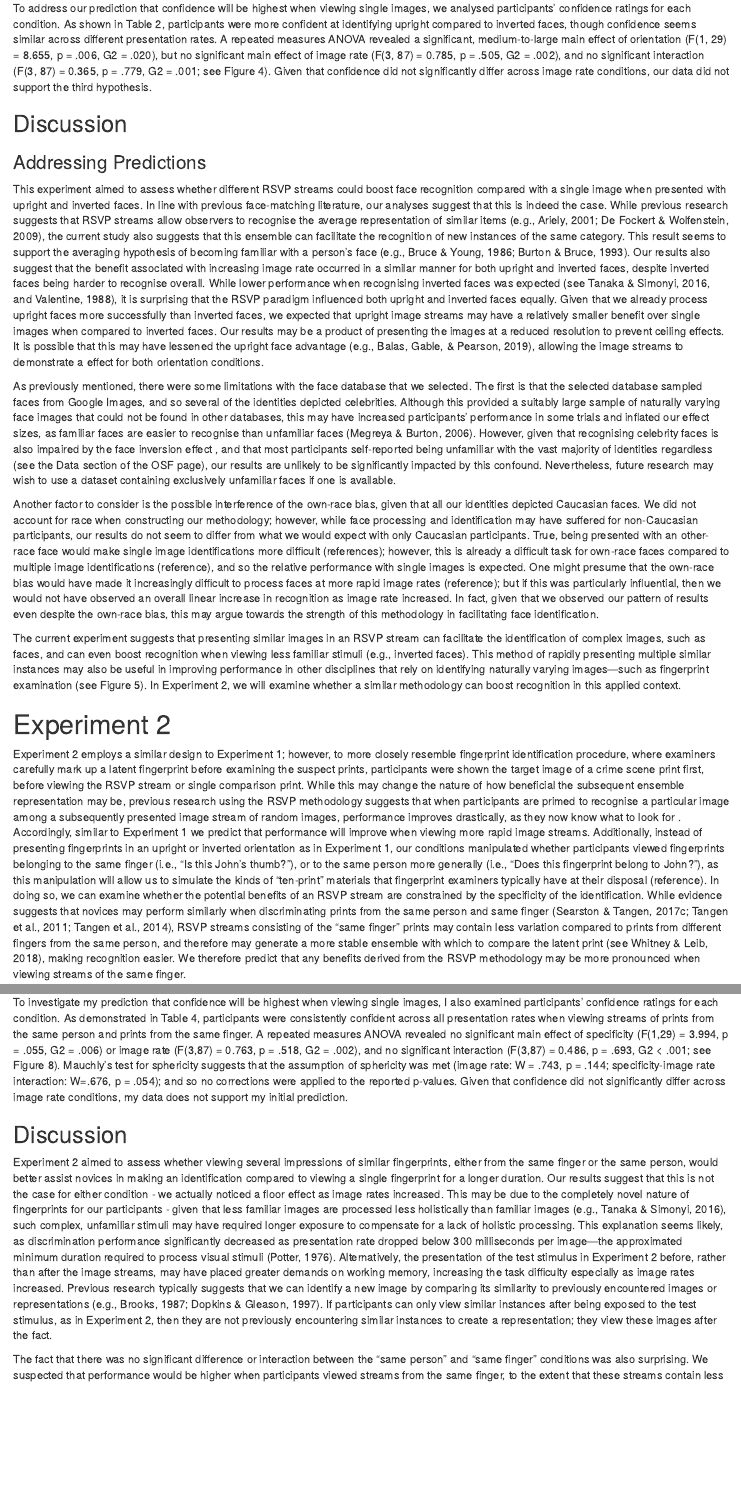
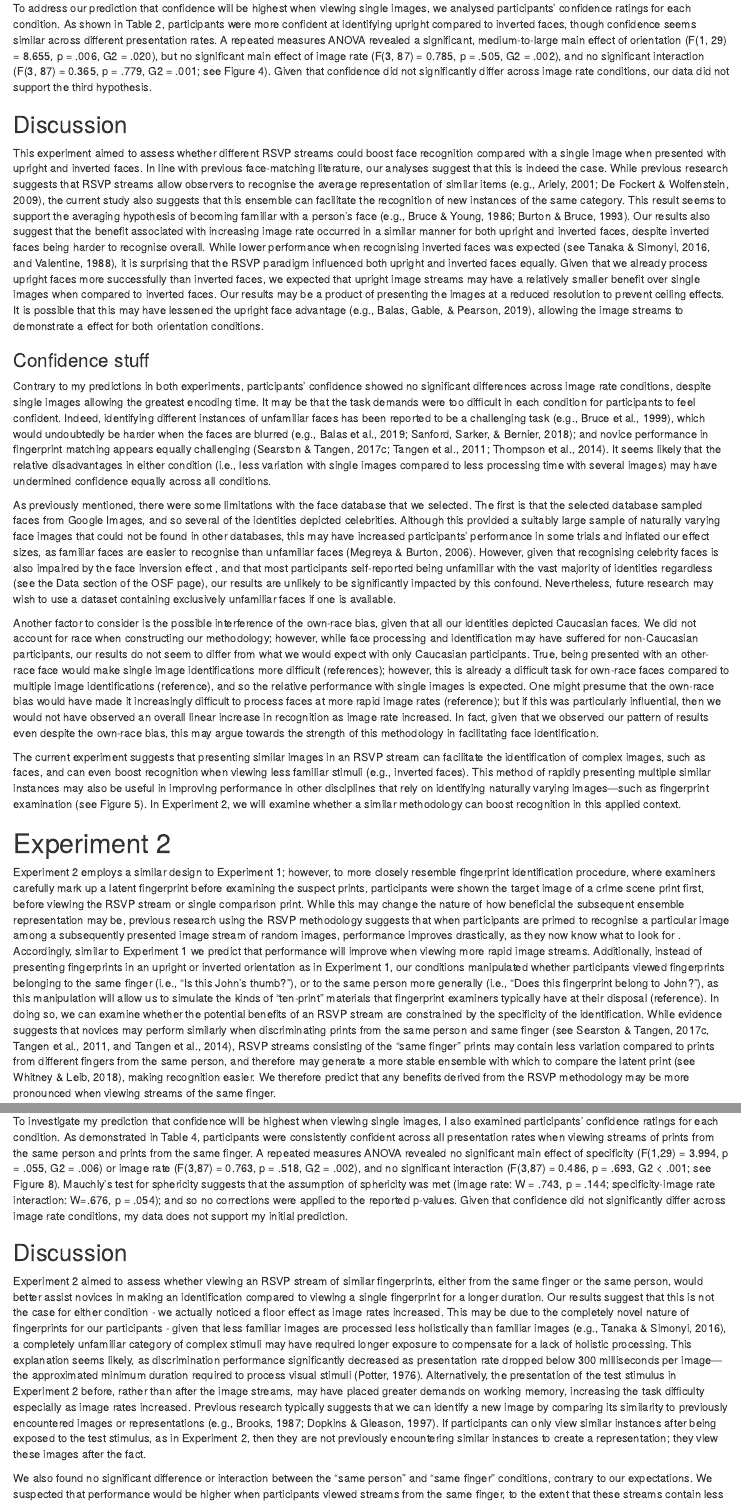
Before and after one commit to CarlosIbaviosa/Papers, an R Markdown document (image_presentation_rate.Rmd): the page in a window 1100 px wide, from 5400 px down before the commit and from 5340 px down after it, so that both start at the same text, and a second part further down, joined at a grey line. Rendered offline with R 4.5, knitr and Pandoc, with nearby package versions; some code elsewhere in the file could not run offline.

Commit message:
edited discussion sections, moved confidence from general discussion to respective discussion sections

```diff
--- a/image_presentation_rate.Rmd
+++ b/image_presentation_rate.Rmd
@@ -272,8 +270,10 @@ To address our prediction that confidence will be highest when viewing single im
 [figure 4]}
 
 ## Discussion
-### Addressing Predictions
 This experiment aimed to assess whether different RSVP streams could boost face recognition compared with a single image when presented with upright and inverted faces. In line with previous face-matching literature, our analyses suggest that this is indeed the case. While previous research suggests that RSVP streams allow observers to recognise the average representation of similar items (e.g., Ariely, 2001; De Fockert & Wolfenstein, 2009), the current study also suggests that this ensemble can facilitate the recognition of new instances of the same category. This result seems to support the averaging hypothesis of becoming familiar with a person's face (e.g., Bruce & Young, 1986; Burton & Bruce, 1993). Our results also suggest that the benefit associated with increasing image rate occurred in a similar manner for both upright and inverted faces, despite inverted faces being harder to recognise overall. While lower performance when recognising inverted faces was expected (see Tanaka & Simonyi, 2016, and Valentine, 1988), it is surprising that the RSVP paradigm influenced both upright and inverted faces equally. Given that we already process upright faces more successfully than inverted faces, we expected that upright image streams may have a relatively smaller benefit over single images when compared to inverted faces. Our results may be a product of presenting the images at a reduced resolution to prevent ceiling effects. It is possible that this may have lessened the upright face advantage (e.g., Balas, Gable, & Pearson, 2019), allowing the image streams to demonstrate a effect for both orientation conditions.
+
+### Confidence stuff
+Contrary to my predictions in both experiments, participants’ confidence showed no significant differences across image rate conditions, despite single images allowing the greatest encoding time. It may be that the task demands were too difficult in each condition for participants to feel confident. Indeed, identifying different instances of unfamiliar faces has been reported to be a challenging task (e.g., Bruce et al., 1999), which would undoubtedly be harder when the faces are blurred (e.g., Balas et al., 2019; Sanford, Sarker, & Bernier, 2018); and novice performance in fingerprint matching appears equally challenging (Searston & Tangen, 2017c; Tangen et al., 2011; Thompson et al., 2014). It seems likely that the relative disadvantages in either condition (i.e., less variation with single images compared to less processing time with several images) may have undermined confidence equally across all conditions.
 
 As previously mentioned, there were some limitations with the face database that we selected. The first is that the selected database sampled faces from Google Images, and so several of the identities depicted celebrities. Although this provided a suitably large sample of naturally varying face images that could not be found in other databases, this may have increased participants’ performance in some trials and inflated our effect sizes, as familiar faces are easier to recognise than unfamiliar faces (Megreya & Burton, 2006). However, given that recognising celebrity faces is also impaired by the face inversion effect \colorbox{yellow}{(references)}, and that most participants self-reported being unfamiliar with the vast majority of identities regardless (see the Data section of the OSF page), our results are unlikely to be significantly impacted by this confound. Nevertheless, future research may wish to use a dataset containing exclusively unfamiliar faces if one is available.
 
@@ -282,7 +282,7 @@ Another factor to consider is the possible interference of the own-race bias, gi
 The current experiment suggests that presenting similar images in an RSVP stream can facilitate the identification of complex images, such as faces, and can even boost recognition when viewing less familiar stimuli (e.g., inverted faces). This method of rapidly presenting multiple similar instances may also be useful in improving performance in other disciplines that rely on identifying naturally varying images—such as fingerprint examination (see Figure 5). In Experiment 2, we will examine whether a similar methodology can boost recognition in this applied context.
 
 # Experiment 2
-Experiment 2 employs a similar design to Experiment 1; however, to more closely resemble fingerprint identification procedure, where examiners carefully mark up a latent fingerprint before examining the suspect prints, participants were shown the target image of a crime scene print first, before viewing the RSVP stream or single comparison print. While this may change the nature of how beneficial the subsequent ensemble representation may be, previous research using the RSVP methodology suggests that when participants are primed to recognise a particular image among a subsequently presented image stream of random images, performance improves drastically, as they now know what to look for \colorbox{yellow}{(reference)}. Accordingly, similar to Experiment 1 we predict that performance will improve when viewing more rapid image streams. Additionally, instead of presenting fingerprints in an upright or inverted orientation as in Experiment 1, our conditions manipulated whether participants viewed fingerprints belonging to the same finger (i.e., "Is this John's thumb?"), or to the same person more generally (i.e., "Does this fingerprint belong to John?"), as this manipulation will allow us to simulate the kinds of "ten-print" materials that fingerprint examiners typically have at their disposal (reference). In doing so, we can examine whether the potential benefits of an RSVP stream are constrained by the specificity of the identification. While evidence suggests that novices may perform similarly when discriminating prints from the same person and same finger (Searston & Tangen, 2017c; Tangen et al., 2011; Tangen et al., 2014), RSVP streams consisting of the "same finger" prints may contain less variation compared to prints from different fingers from the same person, and therefore may generate a more stable ensemble with which to compare the latent print (see Whitney & Leib, 2018), making recognition easier. We therefore predict that any benefits derived from the RSVP methodology may be more pronounced when viewing streams of the same finger.
+Experiment 2 employs a similar design to Experiment 1; however, to more closely resemble fingerprint identification procedure, where examiners carefully mark up a latent fingerprint before examining the suspect prints, participants were shown the target image of a crime scene print first, before viewing the RSVP stream or single comparison print. While this may change the nature of how beneficial the subsequent ensemble representation may be, previous research using the RSVP methodology suggests that when participants are primed to recognise a particular image among a subsequently presented image stream of random images, performance improves drastically, as they now know what to look for \colorbox{yellow}{(reference)}. Accordingly, similar to Experiment 1 we predict that performance will improve when viewing more rapid image streams. Additionally, instead of presenting fingerprints in an upright or inverted orientation as in Experiment 1, our conditions manipulated whether participants viewed fingerprints belonging to the same finger (i.e., "Is this John's thumb?"), or to the same person more generally (i.e., "Does this fingerprint belong to John?"), as this manipulation will allow us to simulate the kinds of "ten-print" materials that fingerprint examiners typically have at their disposal (reference). In doing so, we can examine whether the potential benefits of an RSVP stream are constrained by the specificity of the identification. While evidence suggests that novices may perform similarly when discriminating prints from the same person and same finger (see Searston & Tangen, 2017c, Tangen et al., 2011, and Tangen et al., 2014), RSVP streams consisting of the "same finger" prints may contain less variation compared to prints from different fingers from the same person, and therefore may generate a more stable ensemble with which to compare the latent print (see Whitney & Leib, 2018), making recognition easier. We therefore predict that any benefits derived from the RSVP methodology may be more pronounced when viewing streams of the same finger.
 
 ## Method
 In this experiment, participants viewed single images of a latent crime scene fingerprint before viewing a stream of fingerprint images. They then determined whether the fingerprints in the stream belonged to the same or different finger, or the same or different person more broadly, to the latent fingerprint (see Figure 5 and Figure 6). As in Experiment 1, presentation rate varied for each stream, and participants’ confidence and discriminability were the main performance measures of interest. This experiment was preregistered along with Experiment 1.
@@ -322,6 +322,6 @@ To investigate my prediction that confidence will be highest when viewing single
 [figure 8]}
 
 ## Discussion
-Experiment 2 aimed to assess whether viewing several impressions of similar fingerprints, either from the same finger or the same person, would better assist novices in making an identification compared to viewing a single fingerprint for a longer duration. Our results suggest that this is not the case for either condition - we actually noticed a floor effect as image rates increased. This may be due to the completely novel nature of fingerprints for our participants - given that less familiar images are processed less holistically than familiar images (e.g., Tanaka & Simonyi, 2016), such complex, unfamiliar stimuli may have required longer exposure to compensate for a lack of holistic processing. This explanation seems likely, as discrimination performance significantly decreased as presentation rate dropped below 300 milliseconds per image—the approximated minimum duration required to process visual stimuli (Potter, 1976). Alternatively, the presentation of the test stimulus in Experiment 2 before, rather than after the image streams, may have placed greater demands on working memory, increasing the task difficulty especially as image rates increased. Previous research typically suggests that we can identify a new image by comparing its similarity to previously encountered images or representations (e.g., Brooks, 1987; Dopkins & Gleason, 1997). If participants can only view similar instances after being exposed to the test stimulus, as in Experiment 2, then they are not previously encountering similar instances to create a representation; they view these images after the fact.
+Experiment 2 aimed to assess whether viewing an RSVP stream of similar fingerprints, either from the same finger or the same person, would better assist novices in making an identification compared to viewing a single fingerprint for a longer duration. Our results suggest that this is not the case for either condition - we actually noticed a floor effect as image rates increased. This may be due to the completely novel nature of fingerprints for our participants - given that less familiar images are processed less holistically than familiar images (e.g., Tanaka & Simonyi, 2016), a completely unfamiliar category of complex stimuli may have required longer exposure to compensate for a lack of holistic processing. This explanation seems likely, as discrimination performance significantly decreased as presentation rate dropped below 300 milliseconds per image—the approximated minimum duration required to process visual stimuli (Potter, 1976). Alternatively, the presentation of the test stimulus in Experiment 2 before, rather than after the image streams, may have placed greater demands on working memory, increasing the task difficulty especially as image rates increased. Previous research typically suggests that we can identify a new image by comparing its similarity to previously encountered images or representations (e.g., Brooks, 1987; Dopkins & Gleason, 1997). If participants can only view similar instances after being exposed to the test stimulus, as in Experiment 2, then they are not previously encountering similar instances to create a representation; they view these images after the fact.
 
-The fact that there was no significant difference or interaction between the "same person" and "same finger" conditions was also surprising. We suspected that performance would be higher when participants viewed streams from the same finger, to the extent that these streams contain less variation compared those in the "same person" condition and provided a more stable ensemble representation with which to compare the latent print (see Whitney & Leib, 2018). However, evidence suggests that novices may not perform very differently when asked to match a print to either the same person or same finger (see Searston & Tangen, 2017c, Tangen et al., 2011, and Thompson et al., 2014), and so it seems likely that the RSVP methodology allows them to notice general similarities between related prints, regardless of the specificity level.
+We also found no significant difference or interaction between the "same person" and "same finger" conditions, contrary to our expectations. We suspected that performance would be higher when participants viewed streams from the same finger, to the extent that these streams contain less variation compared those in the "same person" condition and provided a more stable ensemble representation with which to compare the latent print (see Whitney & Leib, 2018). However, evidence suggests that novices may not perform very differently when asked to match a print to either the same person or same finger (see Searston & Tangen, 2017c, Tangen et al., 2011, and Thompson et al., 2014), and so it seems likely that the RSVP methodology allows them to notice general similarities between related prints, regardless of the specificity level.
```
Also changed, not shown: image_presentation_rate.Rmd (10 more changed lines).
